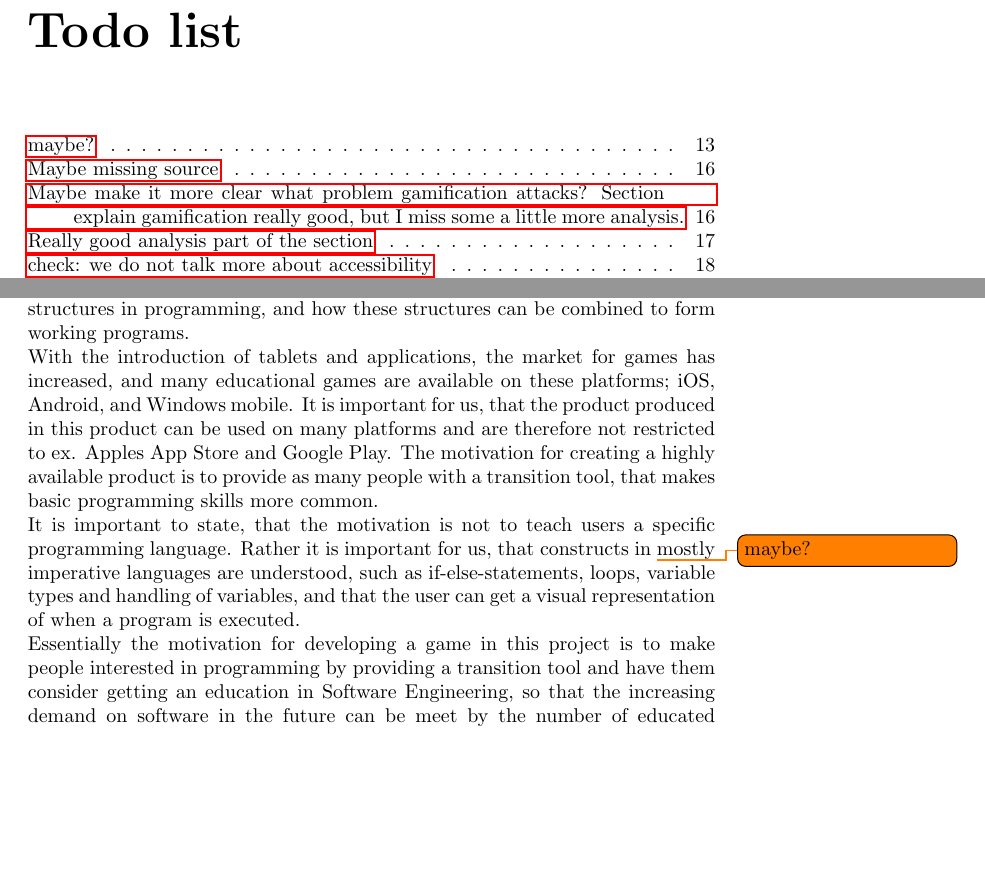
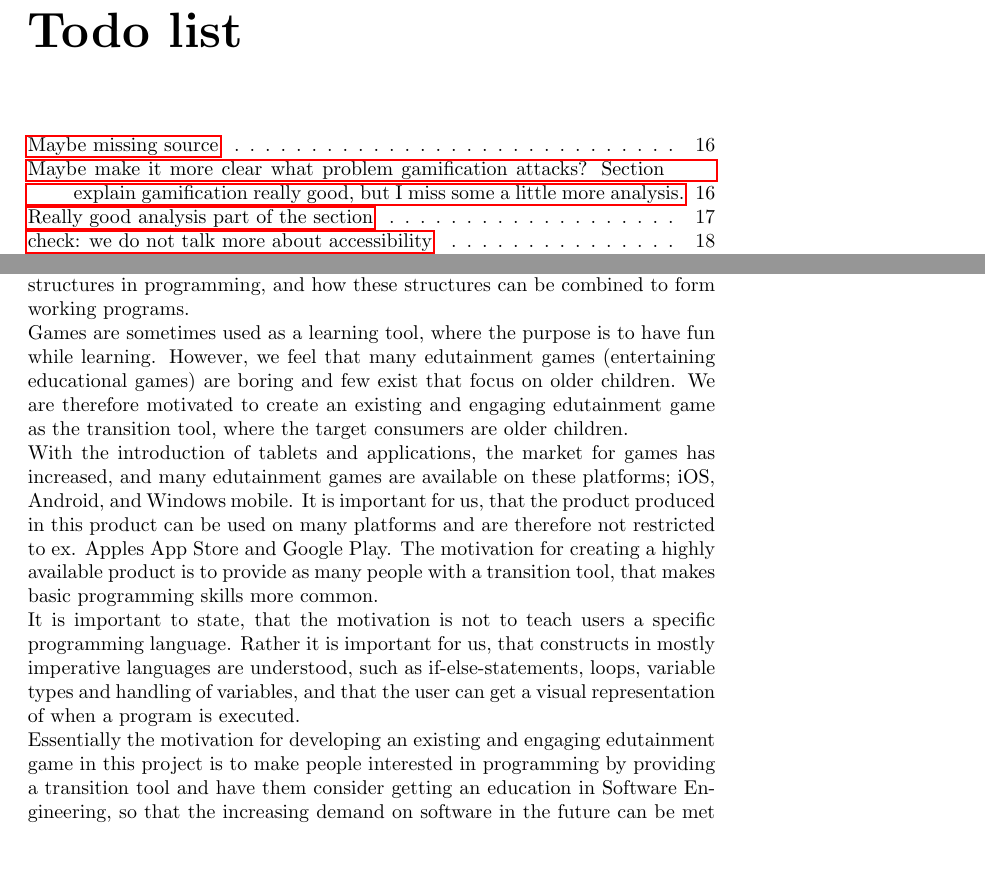
Before and after one commit to Ezphares/sw705e13, a LaTeX thesis (report/master.tex, which reads report/tex/analysis/motivation.tex): two parts of pages 9 and 13 of 30, joined at a grey line, cut so that both start at the same text, the shorter picture padded with empty space. Compiled offline with pdfLaTeX.

Commit message:
Added to motivation

```diff
--- a/report/tex/analysis/motivation.tex
+++ b/report/tex/analysis/motivation.tex
@@ -4,13 +4,24 @@
 This section will explain the motivation for this project and will be concluded with a finalized problem statement.
 
 
-Many people interact daily with computers without knowing how a computer works. There are many aspect of how a computer works, but one aspect is how programs are written. Software is included in an increasing number of products, and it is a field that keeps expanding. It is therefore important, that we get more people to realize, that computers are not too complicated and dangerous to work with. We might be able to get more people interested in learning programming languages, if we provide a transition tool, that teach people basic structures in programming, and how these structures can be combined to form working programs.
+Many people interact daily with computers without knowing how a computer works. There are many aspect of how a computer works, but one aspect is how programs are written.
+Software is included in an increasing number of products, and it is a field that keeps expanding.
+It is therefore important, that we get more people to realize, that computers are not too complicated and dangerous to work with.
+We might be able to get more people interested in learning programming languages, if we provide a transition tool, that teach people basic structures in programming, and how these structures can be combined to form working programs.
 
 
-With the introduction of tablets and applications, the market for games has increased, and many educational games are available on these platforms; iOS, Android, and Windows mobile. It is important for us, that the product produced in this product can be used on many platforms and are therefore not restricted to ex. Apples App Store and Google Play. The motivation for creating a highly available product is to provide as many people with a transition tool, that makes basic programming skills more common.
+Games are sometimes used as a learning tool, where the purpose is to have fun while learning.
+However, we feel that many edutainment games (entertaining educational games) are boring and few exist that focus on older children.
+We are therefore motivated to create an existing and engaging edutainment game as the transition tool, where the target consumers are older children.
 
 
-It is important to state, that the motivation is not to teach users a specific programming language. Rather it is important for us, that constructs in \todo{maybe?} mostly imperative languages are understood, such as if-else-statements, loops, variable types and handling of variables, and that the user can get a visual representation of when a program is executed.
+With the introduction of tablets and applications, the market for games has increased, and many edutainment games are available on these platforms; iOS, Android, and Windows mobile.
+It is important for us, that the product produced in this product can be used on many platforms and are therefore not restricted to ex. Apples App Store and Google Play.
+The motivation for creating a highly available product is to provide as many people with a transition tool, that makes basic programming skills more common.
 
 
-Essentially the motivation for developing a game in this project is to make people interested in programming by providing a transition tool and have them consider getting an education in Software Engineering, so that the increasing demand on software in the future can be meet by the number of educated software engineers.
+It is important to state, that the motivation is not to teach users a specific programming language.
+Rather it is important for us, that constructs in mostly imperative languages are understood, such as if-else-statements, loops, variable types and handling of variables, and that the user can get a visual representation of when a program is executed.
+
+
+Essentially the motivation for developing an existing and engaging edutainment game in this project is to make people interested in programming by providing a transition tool and have them consider getting an education in Software Engineering, so that the increasing demand on software in the future can be met by the number of educated software engineers.
```
